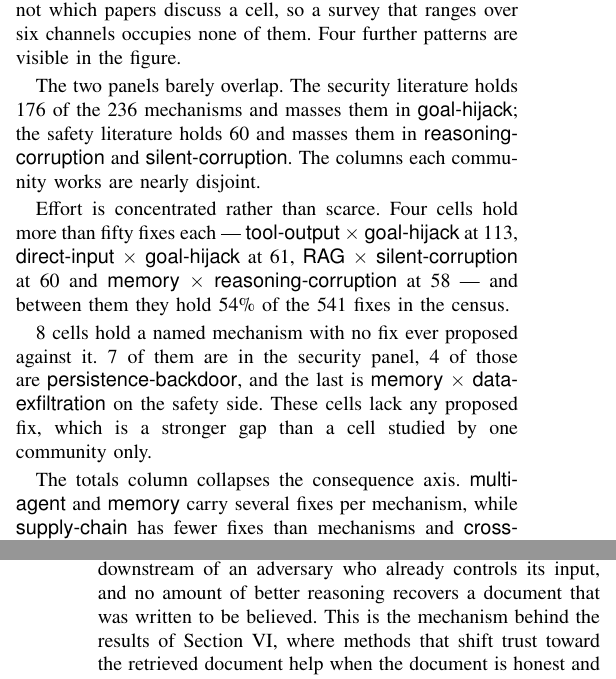
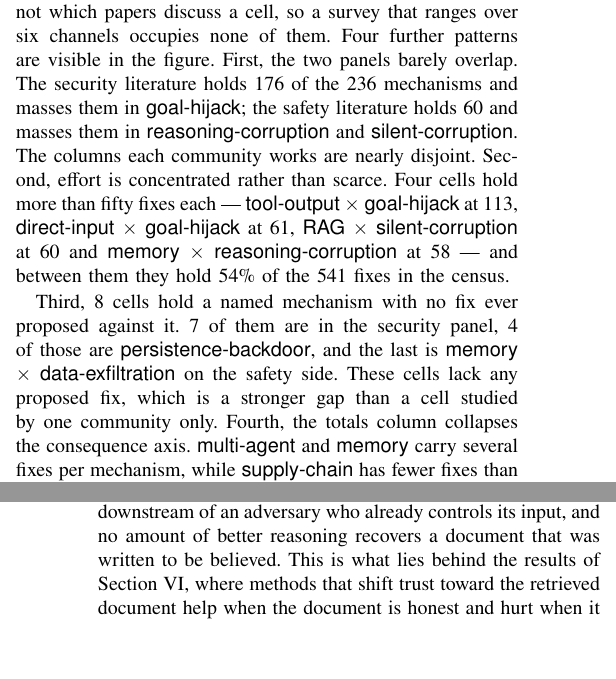
Before and after one commit to Nyamtulla/context_poison, a LaTeX paper (latex/main.tex, which reads latex/sections/03-literatures.tex): two parts of the columns of pages 5 and 9 of 22, joined at a grey line, cut so that both start at the same text, the shorter picture padded with empty space. Compiled offline with pdfLaTeX.

Commit message:
Merge Section III's short paragraphs into paragraphs with one point each
Paragraphs that made one point between them are joined, with only joining
words added: the cube's four patterns become two paragraphs, regime versus
venue two, cross-citation one, the recovered pairs three, reporter bias
one, the untested region five, and division of labor six. The bold
run-in paragraphs (Channel, Consequence, Regime and the other labelled
ones) stay as they are. One remaining everyday use of mechanism
("this is the mechanism behind the results") becomes "what lies
behind".

```diff
--- a/latex/sections/03-literatures.tex
+++ b/latex/sections/03-literatures.tex
@@ -149,15 +149,11 @@ mechanism and every fix in its cell, one panel per regime.
 mechanism and no named fix from either literature. The cube counts what the
 field has named, not which papers discuss a cell, so a survey that ranges over
 six channels occupies none of them. Four further patterns are visible in the
-figure.
-
-The two panels barely overlap. The security literature holds
+figure. First, the two panels barely overlap. The security literature holds
 \NMechSecurity{} of the \NMechanisms{} mechanisms and masses them in
 \meth{goal-hijack}; the safety literature holds \NMechSafety{} and masses them
 in \meth{reasoning-corruption} and \meth{silent-corruption}. The columns each
-community works are nearly disjoint.
-
-Effort is concentrated rather than scarce. Four cells hold more than fifty
+community works are nearly disjoint. Second, effort is concentrated rather than scarce. Four cells hold more than fifty
 fixes each --- \meth{tool-output} $\times$ \meth{goal-hijack} at
 \NDefCellToolOutGoalHijack{}, \meth{direct-input} $\times$
 \meth{goal-hijack} at \NDefCellDirectInGoalHijack{}, \meth{RAG} $\times$
@@ -166,14 +162,12 @@ $\times$ \meth{reasoning-corruption} at \NDefCellMemReasoning{} --- and
 between them they hold \PctTopFourDef{}\% of the \NFixes{} fixes in the
 census.
 
-\NCellsAttackNoDef{} cells hold a named mechanism with no fix ever proposed
+Third, \NCellsAttackNoDef{} cells hold a named mechanism with no fix ever proposed
 against it. \NCellsAttackNoDefSec{} of them are in the security panel,
 \NCellsAttackNoDefBackdoor{} of those are \meth{persistence-backdoor}, and the
 last is \meth{memory} $\times$ \meth{data-exfiltration} on the safety side.
 These cells lack any proposed fix, which is a stronger gap than a cell
-studied by one community only.
-
-The totals column collapses the consequence axis.
+studied by one community only. Fourth, the totals column collapses the consequence axis.
 \meth{multi-agent} and \meth{memory} carry several fixes per mechanism, while
 \meth{supply-chain} has fewer fixes than mechanisms and \meth{cross-modal} and
 \meth{skill} sit near parity. Supply-chain and skill are routes by which an
@@ -466,7 +433,7 @@ labor and the field would still end up holding two fixes that work.
 Dividing the problem costs something else: it leaves a chain with a gap in
 it. A reasoning-stage fix sits downstream of an adversary who already
 controls its input, and no amount of better reasoning recovers a document
-that was written to be believed. This is the mechanism behind the results of
+that was written to be believed. This is what lies behind the results of
 Section~\ref{sec:results}, where methods
 that shift trust toward the retrieved document help when the document is
 honest and hurt when it is written by someone else.
```
Also changed, not shown: latex/sections/03-literatures.tex (69 more changed lines).
